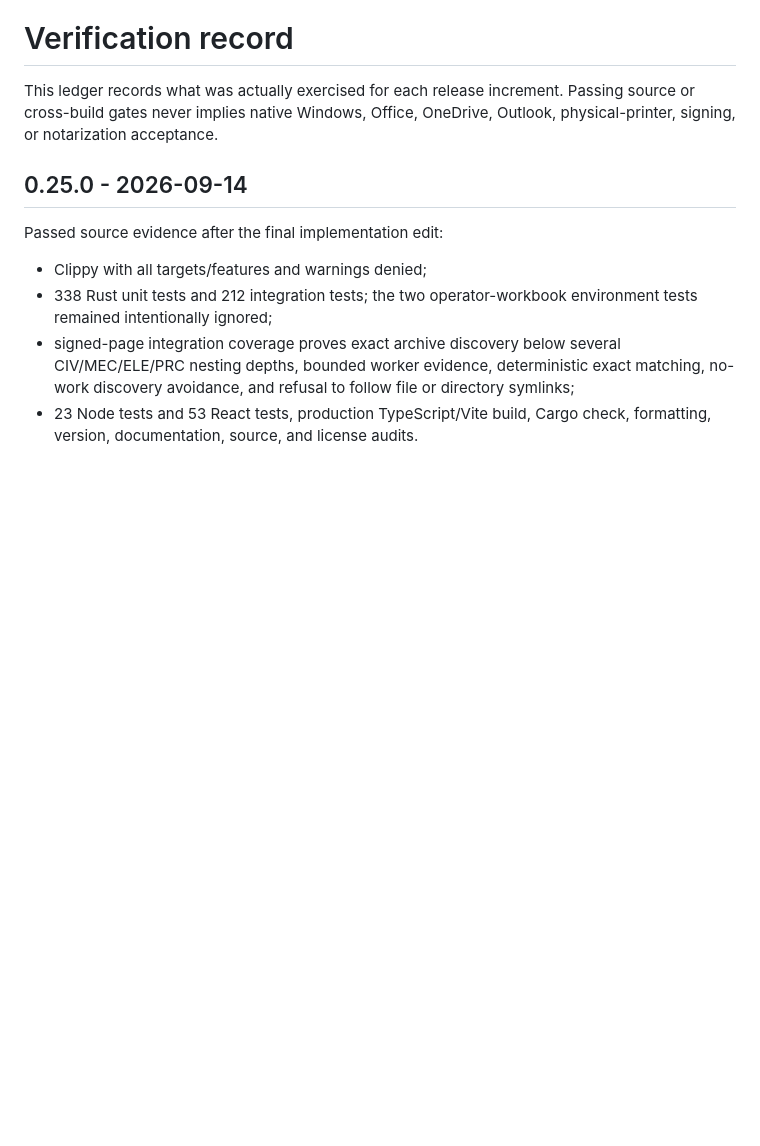
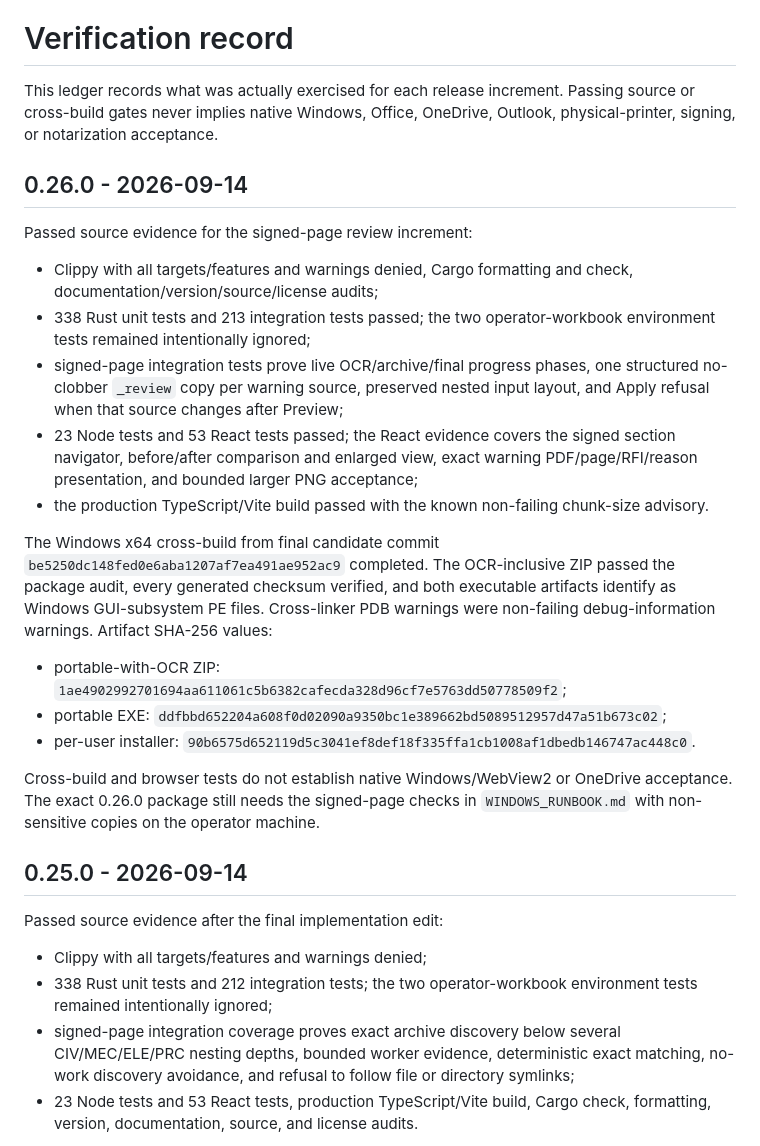
Before and after one commit to mahammadosmanov/docflow, a Markdown page: docs/VERIFICATION.md, the part around the change. Drawn GitHub-style; blank space fills up the shorter version.

Commit message:
docs(release): record 0.26.0 Windows build evidence

```diff
--- a/docs/VERIFICATION.md
+++ b/docs/VERIFICATION.md
@@ -3,6 +3,37 @@
 This ledger records what was actually exercised for each release increment.
 Passing source or cross-build gates never implies native Windows, Office,
 OneDrive, Outlook, physical-printer, signing, or notarization acceptance.
+
+## 0.26.0 - 2026-09-14
+
+Passed source evidence for the signed-page review increment:
+
+- Clippy with all targets/features and warnings denied, Cargo formatting and
+  check, documentation/version/source/license audits;
+- 338 Rust unit tests and 213 integration tests passed; the two operator-workbook
+  environment tests remained intentionally ignored;
+- signed-page integration tests prove live OCR/archive/final progress phases,
+  one structured no-clobber `_review` copy per warning source, preserved nested
+  input layout, and Apply refusal when that source changes after Preview;
+- 23 Node tests and 53 React tests passed; the React evidence covers the signed
+  section navigator, before/after comparison and enlarged view, exact warning
+  PDF/page/RFI/reason presentation, and bounded larger PNG acceptance;
+- the production TypeScript/Vite build passed with the known non-failing
+  chunk-size advisory.
+
+The Windows x64 cross-build from final candidate commit
+`be5250dc148fed0e6aba1207af7ea491ae952ac9` completed. The OCR-inclusive ZIP
+passed the package audit, every generated checksum verified, and both executable
+artifacts identify as Windows GUI-subsystem PE files. Cross-linker PDB warnings
+were non-failing debug-information warnings. Artifact SHA-256 values:
+
+- portable-with-OCR ZIP: `1ae4902992701694aa611061c5b6382cafecda328d96cf7e5763dd50778509f2`;
+- portable EXE: `ddfbbd652204a608f0d02090a9350bc1e389662bd5089512957d47a51b673c02`;
+- per-user installer: `90b6575d652119d5c3041ef8def18f335ffa1cb1008af1dbedb146747ac448c0`.
+
+Cross-build and browser tests do not establish native Windows/WebView2 or
+OneDrive acceptance. The exact 0.26.0 package still needs the signed-page checks
+in `WINDOWS_RUNBOOK.md` with non-sensitive copies on the operator machine.
 
 ## 0.25.0 - 2026-09-14
 
```
